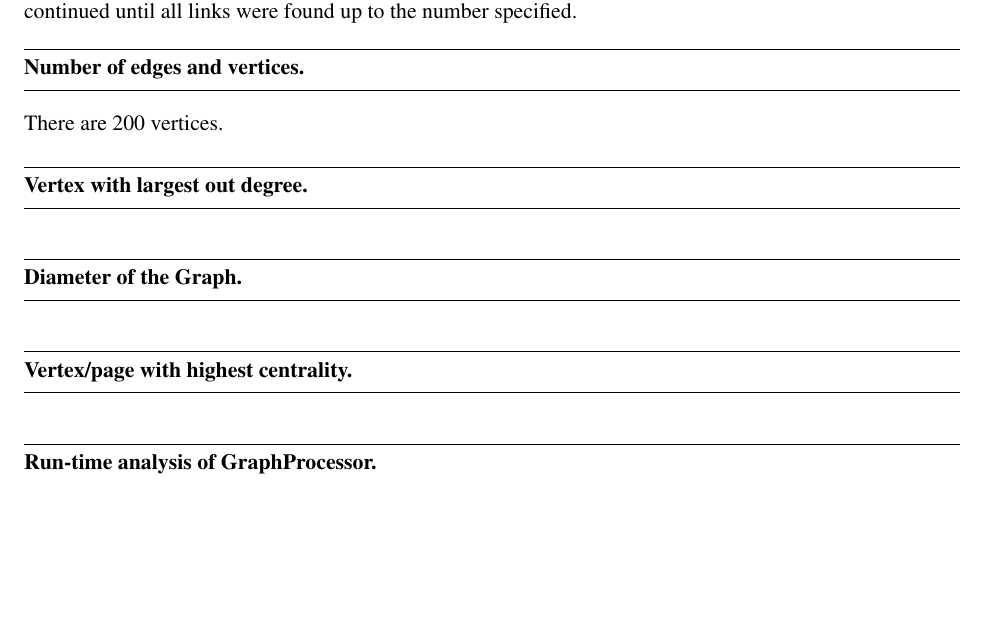
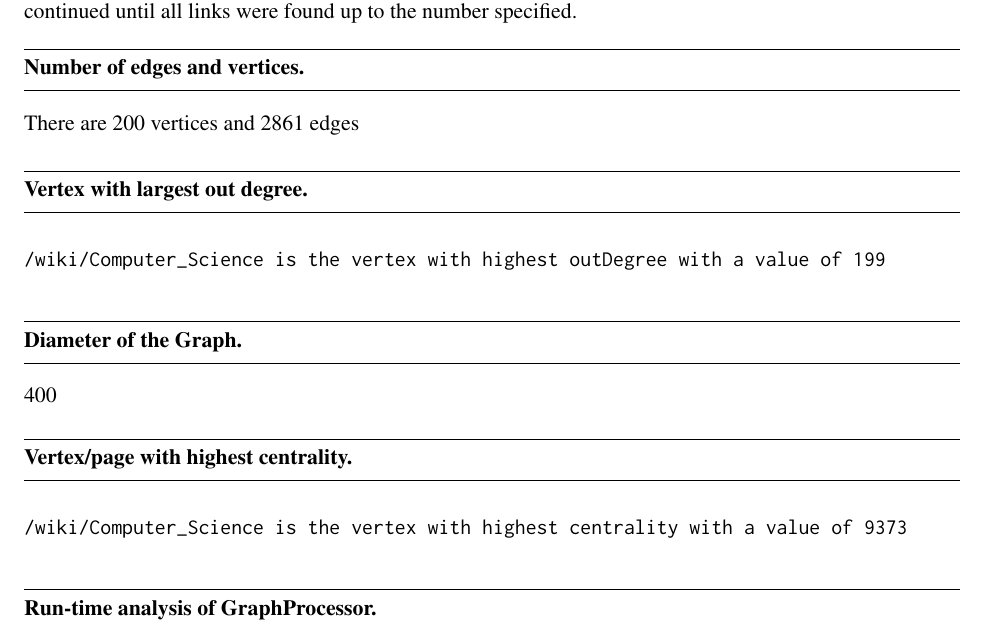
Before and after one commit to Devin1282/Com-Sci-311, a LaTeX document (project2/reportPA2.tex): part of the page, cut so that both start at the same text, the shorter picture padded with empty space. The pictures show the PDF file project2/reportPA2.pdf that the author committed with the source.

Commit message:
Completed report

```diff
--- a/project2/reportPA2.tex
+++ b/project2/reportPA2.tex
@@ -53,17 +53,26 @@
 We used a combination of HashMaps, Stacks, Queues, and lists.  We used a Queue first to hold the order of links that are pulled from a wiki page.  They were then popped from the Queue, checked to see if the pages contained the key words, then pushed to a stack.  We stored whether the pages contained the key words in a HashMap<String,boolean> and we also cached the wiki page in a HashMap so we did not have to scrape the page from the web again.  Once we had emptied the first Queue and filled the stack (this reversed the order so we had the first link found at the top).  Wiki links were only added to the stack if they contained the key words.  We also added the edge to the textfile for each wiki link that did contain the key words.  Now that the stack was full, we could pop each one, and then find the cached web page it was associated with in the HashMap and start the process over again with the Queue and adding each link of that page.  This continued until all links were found up to the number specified.\\
 
 \question{Number of edges and vertices}{}
-There are 200 vertices.
+There are 200 vertices and 2861 edges
 
 \question{Vertex with largest out degree}{}
+\begin{verbatim}
+/wiki/Computer_Science is the vertex with highest outDegree with a value of 199
+\end{verbatim}
+
 
 \question{Diameter of the Graph}{}
+400
 
 \question{Vertex/page with highest centrality}{}
+\begin{verbatim}
+/wiki/Computer_Science is the vertex with highest centrality with a value of 9373
+\end{verbatim}
+
 
 \question{Run-time analysis of GraphProcessor}{}
 $V$ is the number of vertices, and $E$ is the number of edges in graph $G$.\\
-\vspace{3mm}
+\vspace{2mm}
 \textit{outDegree(String v})\\
 Runs in $O(1)$ time because you just return the size of the Linkedlist of edges for the vertex v.
 
```
Also changed, not shown: project2/reportPA2.pdf, project2/reportPA2.tex (6 more changed lines).
